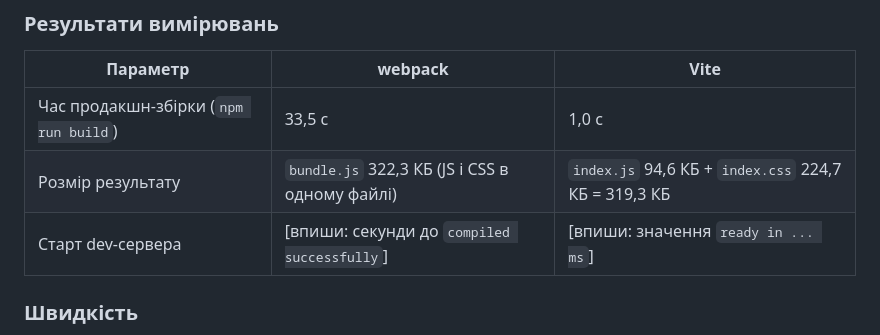
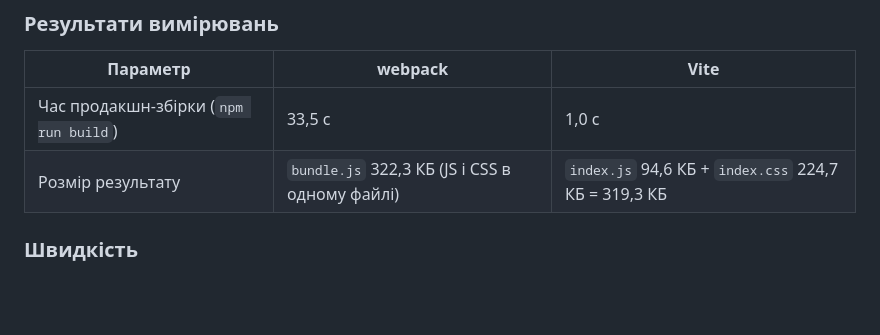
Before and after one commit to sophia-ch7/library-app, a Markdown page: README-webpack-vs-vite.md, the part around the change. Drawn GitHub-style; blank space fills up the shorter version.

```diff
--- a/README-webpack-vs-vite.md
+++ b/README-webpack-vs-vite.md
@@ -8,7 +8,7 @@
 |---|---|---|
 | Час продакшн-збірки (`npm run build`) | 33,5 с | 1,0 с |
 | Розмір результату | `bundle.js` 322,3 КБ (JS і CSS в одному файлі) | `index.js` 94,6 КБ + `index.css` 224,7 КБ = 319,3 КБ |
-| Старт dev-сервера | [впиши: секунди до `compiled successfully`] | [впиши: значення `ready in ... ms`] |
+
 
 ### Швидкість
 
```
